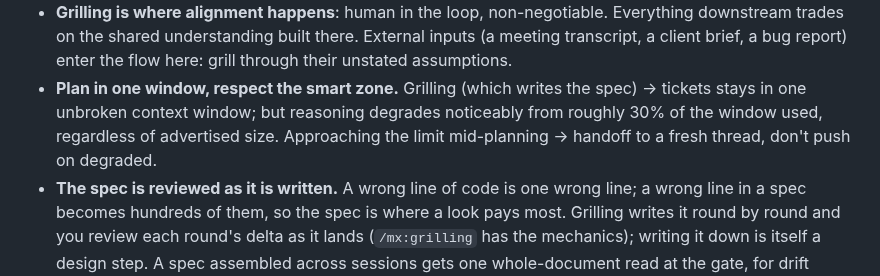
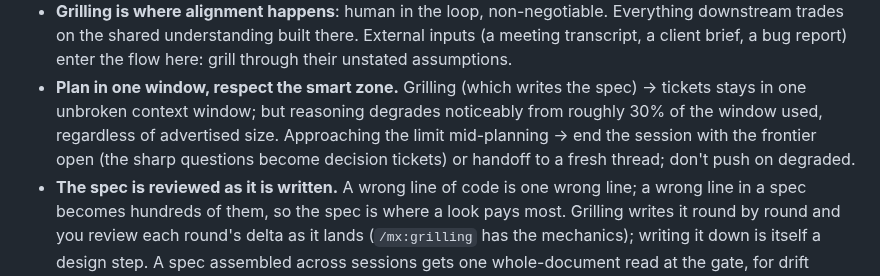
Before and after one commit to MaxWolf-01/agents, a Markdown page: mx/README.md, the part around the change. Drawn GitHub-style.

```diff
--- a/mx/README.md
+++ b/mx/README.md
@@ -43,7 +43,7 @@ Planning that outgrows one session keeps its artefacts: the open questions leave
 </picture>
 
 - **Grilling is where alignment happens**: human in the loop, non-negotiable. Everything downstream trades on the shared understanding built there. External inputs (a meeting transcript, a client brief, a bug report) enter the flow here: grill through their unstated assumptions.
-- **Plan in one window, respect the smart zone.** Grilling (which writes the spec) → tickets stays in one unbroken context window; but reasoning degrades noticeably from roughly 30% of the window used, regardless of advertised size. Approaching the limit mid-planning → handoff to a fresh thread, don't push on degraded.
+- **Plan in one window, respect the smart zone.** Grilling (which writes the spec) → tickets stays in one unbroken context window; but reasoning degrades noticeably from roughly 30% of the window used, regardless of advertised size. Approaching the limit mid-planning → end the session with the frontier open (the sharp questions become decision tickets) or handoff to a fresh thread; don't push on degraded.
 - **The spec is reviewed as it is written.** A wrong line of code is one wrong line; a wrong line in a spec becomes hundreds of them, so the spec is where a look pays most. Grilling writes it round by round and you review each round's delta as it lands (`/mx:grilling` has the mechanics); writing it down is itself a design step. A spec assembled across sessions gets one whole-document read at the gate, for drift between sessions.
 - **Do review the ticket breakdown** (to-tickets quizzes you). Cheap to check, and the failure mode is easy to spot: horizontal slices (all schema, then all API, then all UI) instead of vertical ones; no feedback until the layers meet.
 - **Implementation is the AFK part.** Day shift plans and queues the backlog; night shift works the frontier, fresh context per ticket.
```
Also changed, not shown: PRINCIPLES.md (+1 -1 lines), agent/tickets/drop-wayfinder-trigger-words.md (added, +13 -0 lines), mx/assets/full-cycle-light.png, mx/assets/full-cycle.png, 5 other files.
